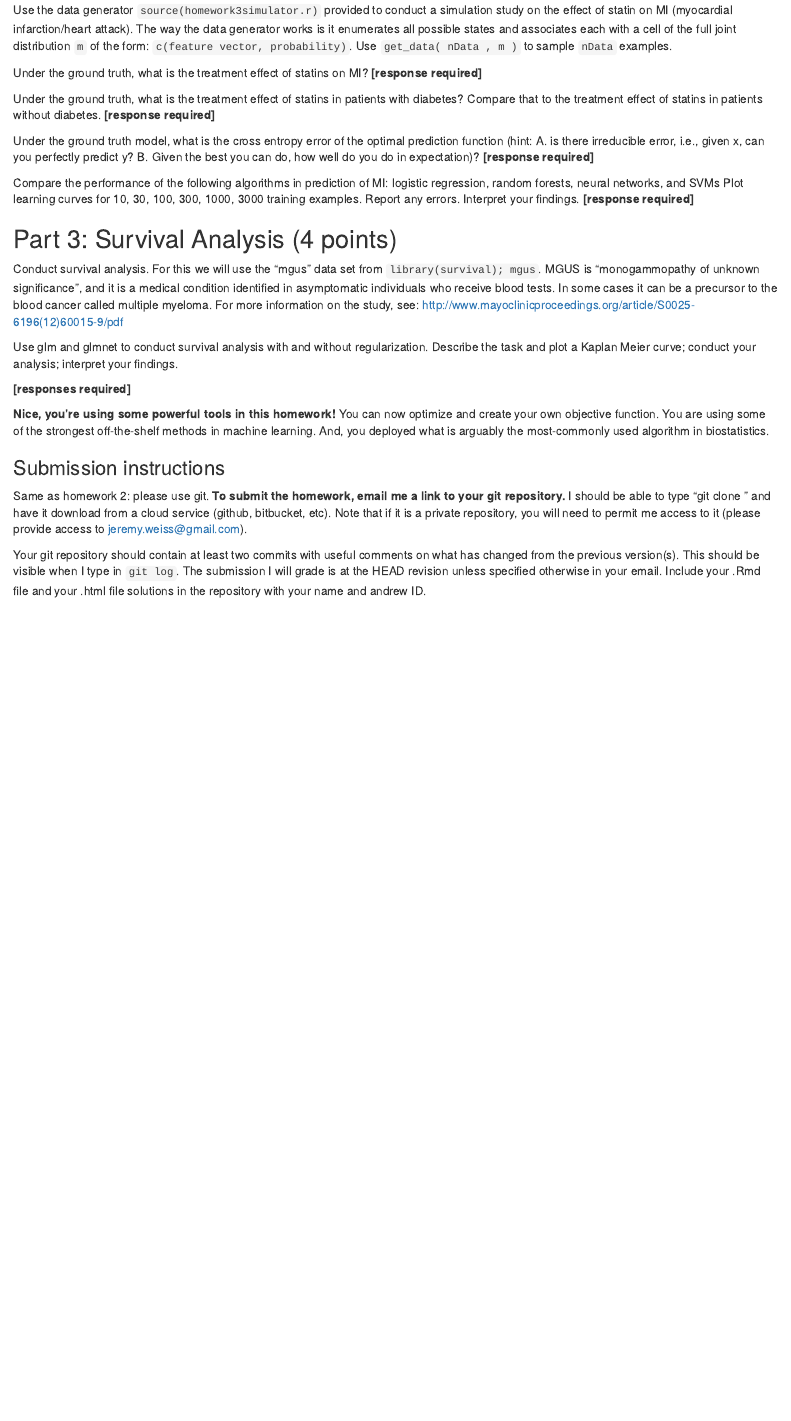
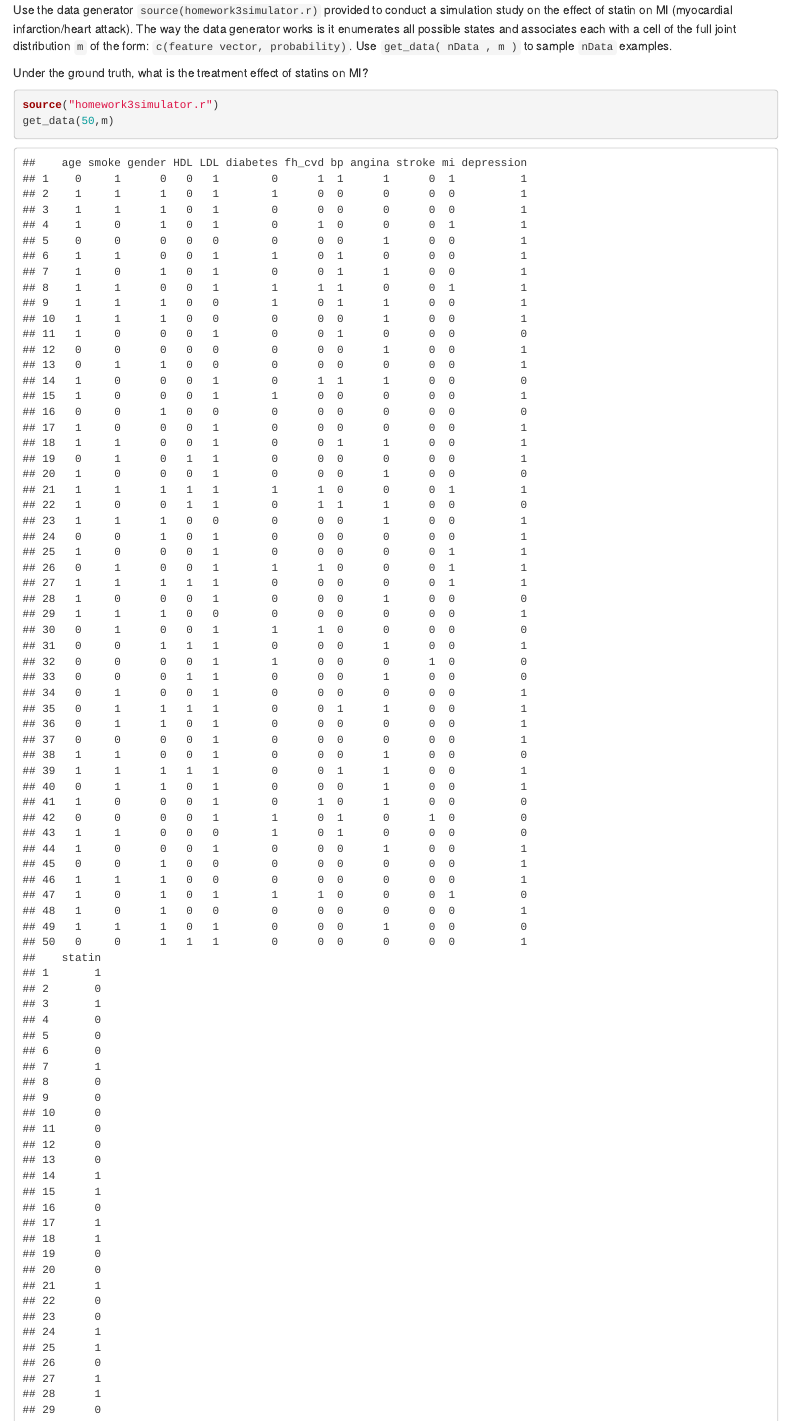
Before and after one commit to lukasmohs/MLHomework3, an R Markdown document (HW3.Rmd): the page in a window 1100 px wide, from 6120 px down. Rendered offline with R 4.5, knitr and Pandoc, with nearby package versions.

Commit message:
added simulator; import

````diff
--- a/HW3.Rmd
+++ b/HW3.Rmd
@@ -136,7 +136,11 @@ ggplot(data = accuracies, aes(x))  + geom_line(aes(y = opt, color="#FF9999")) +
 Use the data generator ```source(homework3simulator.r)``` provided to conduct a simulation study on the effect of statin on MI (myocardial infarction/heart attack). The way the data generator works is it enumerates all possible states and associates each with a cell of the full joint distribution ```m``` of the form: ```c(feature vector, probability)```. Use ```get_data( nData , m )``` to sample ```nData``` examples.
 
 Under the ground truth, what is the treatment effect of statins on MI?
-**[response required]**
+```{r, quiet=T, message=F}
+source("homework3simulator.r")
+get_data(50,m)
+
+```
 
 Under the ground truth, what is the treatment effect of statins in patients with diabetes? Compare that to the treatment effect of statins in patients without diabetes.
 **[response required]**
--- /dev/null
+++ b/homework3simulator.r
@@ -0,0 +1,248 @@
+###markov random field
+#inputs: list of functions mapping from (y,u,v) tuple to multiplier
+
+#1 age
+#2 smoke
+#3 gender (F/M)
+#4 HDL
+#5 LDL
+#6 diabetes
+#7 fh (cvd)
+#8 bp
+#9 angina
+#10 stroke
+#11 mi
+#12 depression
+#13 statin (remember the other variables are pre-treatment values,
+#     and DAG reflects that #
+# Variant of code from Weiss et al. AMIA Annual Symposium 2015.
+
+mi_model <- function(exposed_to=2) {
+  randomize_on <- vector()
+  p_on <- vector()
+
+  nvar <- 13
+  outcome <- 11
+  exposure <- exposed_to
+
+  ## NOTE: These potential definitions work only when the
+  ## desired value is the last effective line in the
+  ## function. Thus the structure should always use else ifs and
+  ## only a single lone if at the start of the function. For
+  ## example:
+  ## potential_function <- function(x,failv=vector()) {
+  ##      if (...) 0.4
+  ##      else if (...) 0.3
+  ##      else 0
+  ## }
+  ## TODO - for clarity and to reduce risk of bugs, should
+  ## probably change to explicitly use return(value) instead.
+  fsmoke <- function(x,failv=vector()) { #x is (y,u,v)
+    if(x[2] == 1) -0.5
+    else 0
+  }
+  fgender <- function(x,failv=vector()) { #x is (y,u,v)
+    if(x[3] == 1) -0.1
+    else 0
+  }
+  fhdl <- function(x,failv=vector()) { #x is (y,u,v)
+    if(x[4] == 1) -1
+    else 0
+  }
+  fldl <- function(x,failv=vector()) { #x is (y,u,v)
+    if(x[5] == 1) -0.5
+    else 0
+  }
+  fdiabetes <- function(x,failv=vector()) { #x is (y,u,v)
+    if(x[6] == 1) -0.5
+    else 0
+  }
+  ffh <- function(x,failv=vector()) { #x is (y,u,v)
+    if(x[7] == 1) -1
+    else 0
+  }
+  fbp <- function(x,failv=vector()) { #x is (y,u,v)
+    if(x[8] == 1) -1
+    else 0
+  }
+  fangina <- function(x,failv=vector()) { #x is (y,u,v)
+    if(x[9] == 1) -1
+    else 0
+  }
+  fstroke <- function(x,failv=vector()) { #x is (y,u,v)
+    if(x[10] == 1) -3
+    else 0
+  }
+  fmi <- function(x,failv=vector()) { #x is (y,u,v)
+    if(x[11] == 1) -4
+    else 0
+  }
+  fdep <- function(x,failv=vector()) { #x is (y,u,v)
+    if(x[12] == 1) 1
+    else 0
+  }
+  fstatin <- function(x,failv=vector()) { #x is (y,u,v)
+    if(x[13] == 1) -0.5
+    else 0
+  }
+
+  # functions will fail if randomize_on affects them (=removes arc) #
+  fage_angina <- function(x,failv=vector()) {
+    if(9 %in% failv) 0
+    else if(x[1] == 1 & x[9] == 1) 0.5
+    else 0
+  }
+  fage_diabetes <- function(x,failv=vector()) {
+    if(6 %in% failv) 0
+    else if(x[1] == 1 & x[6] == 1) 0.25
+    else 0
+  }
+  fage_mi <- function(x,failv=vector()) {
+    if(11 %in% failv) 0
+    else if(x[1] == 1 & x[11] == 1) 0.5
+    else 0
+  }
+  fage_stroke <- function(x,failv=vector()) {
+    if(10 %in% failv) 0
+    else if(x[1] == 1 & x[10] == 1) 0.25
+    else 0
+  }
+  fsmoke_bp <- function(x,failv=vector()) {
+    if(8 %in% failv) 0
+    else if(x[2] == 1 & x[8] == 1) 0.25
+    else 0
+  }
+  fsmoke_ldl <- function(x,failv=vector()) {
+    if(5 %in% failv) 0
+    else if(x[2] == 1 & x[5] == 1) 0.25
+    else 0
+  }
+  fsmoke_mi <- function(x,failv=vector()) {
+    if(11 %in% failv) 0
+    else if(x[2] == 1 & x[11] == 1) 0.1
+    else 0
+  }
+  fsmoke_diabetes <- function(x,failv=vector()) {
+    if(6 %in% failv) 0
+    else if(x[2] == 1 & x[6] == 1) 0.25
+    else 0
+  }
+  fgender_smoke <- function(x,failv=vector()) {
+    if(2 %in% failv) 0
+    else if(x[3] == 1 & x[2] == 1) -0.25
+    else 0
+  }
+  fgender_mi <- function(x,failv=vector()) {
+    if(11 %in% failv) 0
+    else if(x[3] == 1 & x[11] == 1) 0.25
+    else 0
+  }
+  fhdl_mi <- function(x,failv=vector()) {
+    if(11 %in% failv) 0
+    else if(x[4] == 1 & x[11] == 1) -0.25
+    else 0
+  }
+  fldl_bp <- function(x,failv=vector()) {
+    if(8 %in% failv) 0
+    else if(x[5] == 1 & x[8] == 1) 0.25
+    else 0
+  }
+  fldl_angina <- function(x,failv=vector()) {
+    if(9 %in% failv) 0
+    else if(x[5] == 1 & x[9] == 1) 0.5
+    else 0
+  }
+  fldl_statin <- function(x,failv=vector()) {
+    if(13 %in% failv) 0
+    else if(x[5] == 1 & x[13] == 1) 1
+    else if(x[5] == 0 & x[13] == 1) -4 # was -10, but our system is testing the hypo of broader use of statins in borderline LDL cases. e^-4:1 is not that unreasonable #
+    else 0
+  }
+  fldl_mi <- function(x,failv=vector()) {
+    if(11 %in% failv) 0
+    else if(x[5] == 1 & x[11] == 1) 0.5
+    else 0
+  }
+  fdiabetes_mi <- function(x,failv=vector()) {
+    if(11 %in% failv) 0
+    else if(x[6] == 1 & x[11] == 1) 0.25
+    else 0
+  }
+  fdiabetes_stroke <- function(x,failv=vector()) {
+    if(10 %in% failv) 0
+    else if(x[6] == 1 & x[10] == 1) 0.5
+    else if(x[6] == 0 & x[10] == 0) 0.5
+    else 0
+  }
+  ffh_diabetes <- function(x,failv=vector()) {
+    if(6 %in% failv) 0
+    else if(x[7] == 1 & x[6] == 1) 0.5
+    else if(x[7] == 0 & x[6] == 0) 0.25
+    else 0
+  }
+  ffh_stroke <- function(x,failv=vector()) {
+    if(10 %in% failv) 0
+    else if(x[7] == 1 & x[10] == 1) 0.25
+    else if(x[7] == 0 & x[10] == 0) 0.25
+    else 0
+  }
+  ffh_mi <- function(x,failv=vector()) {
+    if(11 %in% failv) 0
+    else if(x[7] == 1 & x[11] == 1) 1
+    else if(x[7] == 0 & x[11] == 0) 0.5
+    else 0
+  }
+  fbp_angina <- function(x,failv=vector()) {
+    if(9 %in% failv) 0
+    else if(x[8] == 1 & x[9] == 1) 0.25
+    else if(x[8] == 0 & x[9] == 0) 0.25
+    else 0
+  }
+  fbp_mi <- function(x,failv=vector()) {
+    if(11 %in% failv) 0
+    else if(x[8] == 1 & x[11] == 1) 0.25
+    else 0
+  }
+  fsmokediabetesfh_mi <- function(x,failv=vector()) {
+    if(11 %in% failv) 0
+    else if( sum(x[2]==1)+sum(x[6] == 1)+sum(x[7] == 1)==1 & x[11] == 1) 0.5
+    else if( x[2] == 1 & x[6] == 1 & x[11] == 1) 1
+    else if( sum(x[2]==1)+sum(x[6] == 1)+sum(x[7] == 1)==2 & x[11] == 1) 0.75
+    else 0
+  }
+  fbp_stroke <- function(x,failv=vector()) {
+    if(10 %in% failv) 0
+    else if(x[8] == 1 & x[10] == 1) 0.25
+    else 0
+  }
+  fdep_smoke <- function(x,failv=vector()) {
+    if(2 %in% failv) 0
+    else if(xor(x[12]==1,x[2]==1)) 0
+    else 1
+  }
+  fdep_mi <- function(x,failv=vector()) {
+    if(11 %in% failv) 0
+    else if(xor(x[12]==1,x[11]==1)) 0
+    else 0.5
+  }
+  fstatinhdlldlsmoking_mi <- function(x,failv=vector()) {
+    if(11 %in% failv) 0
+    else if(x[2]==0 & x[4]==1 & x[5]==1 & x[13]==1 & x[11] == 1) 0.1
+    else if(x[2]==1 & x[4]==1 & x[5]==1 & x[13]==1 & x[11] == 1) 0.4 # smoking-statin combo is bad for diabetes therefore mi, worse than not taking statin #
+    else if(x[4]==0 & x[5]==1 & x[13]==1 & x[11] == 1) 0
+    else if(x[4]==1 & x[5]==1 & x[13]==0 & x[11] == 1) 0.2 # not taking a recommended statin is bad #
+    else if(x[4]==0 & x[5]==1 & x[13]==0 & x[11] == 1) 1
+    else if(          x[5]==0 & x[13]==1 & x[11] == 1) 0.5 # statin administered to normal LDL px #
+    else 0
+  }
+  fstatin_diabetes <- function(x,failv=vector()) {
+    if(6 %in% failv) 0
+    else if(xor(x[6]==1,x[13]==1)) 0
+    else 0.25
+  }
+
+  fs <- list(fsmoke_mi,fage_angina,fage_diabetes,fage_mi,fage_stroke,
+             fsmoke_bp,fsmoke_ldl,fsmoke_mi,fsmoke_diabetes,fgender_smoke,
+             fgender_mi,fhdl_mi,fldl_bp,fldl_angina,fldl_mi,fldl_statin,fdiabetes_mi,
+             fdiabetes_stroke,ffh_diabetes,ffh_stroke,fbp_angina,fbp_mi,
+             ffh_mi,fbp_stroke,
@@ -0,0 +273 @@
+  names(model) <- c("age","smoke","gender","HDL","LDL","diabetes","fh_cvd","bp","angina","stroke","mi","depression","statin","joint")
@@ -0,0 +310 @@
+get_data = function(n, model) {
@@ -0,0 +318,2 @@
+m = mi_model(exposed_to = 13)
+get_data(100, m)
````
Also changed, not shown: HW3.Rmd (6 more changed lines), homework3simulator.r (67 more changed lines).
